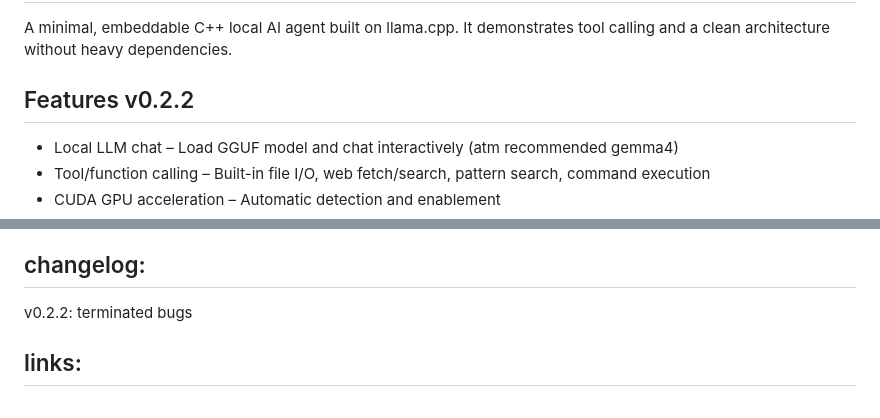
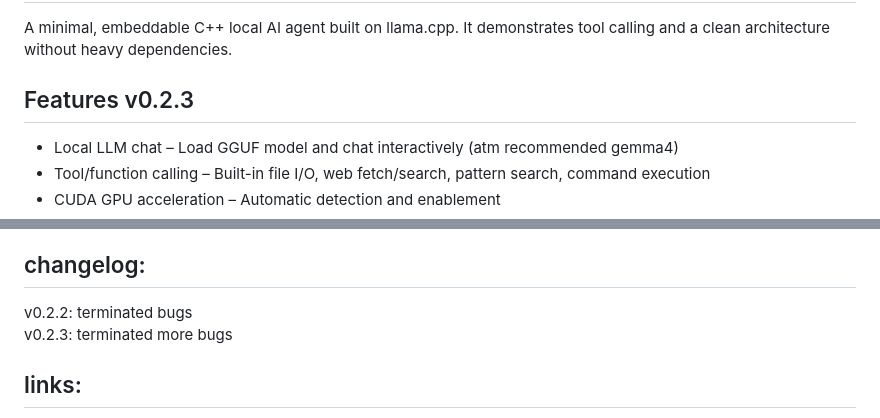
Before and after one commit to klaus-kramer/agent-minimal, a Markdown page: README.md, 2 parts joined by grey strips. Drawn GitHub-style.

```diff
--- a/README.md
+++ b/README.md
@@ -2,7 +2,7 @@
 A minimal, embeddable C++ local AI agent built on llama.cpp. It demonstrates tool calling and a clean architecture without heavy dependencies.
 
 
-## Features v0.2.2
+## Features v0.2.3
 - Local LLM chat – Load GGUF model and chat interactively (atm recommended gemma4)
 - Tool/function calling – Built-in file I/O, web fetch/search,  pattern search, command execution
 - CUDA GPU acceleration – Automatic detection and enablement
@@ -90,7 +90,7 @@ Other models may work but are used without guarantees – template detection heu
 
 ## changelog:
 v0.2.2: terminated bugs
-
+v0.2.3: terminated more bugs
 
 ## links:
 my new ai Grimmelshausen https://huggingface.co/Klaus-Kramer/Grimmelshausen
```
